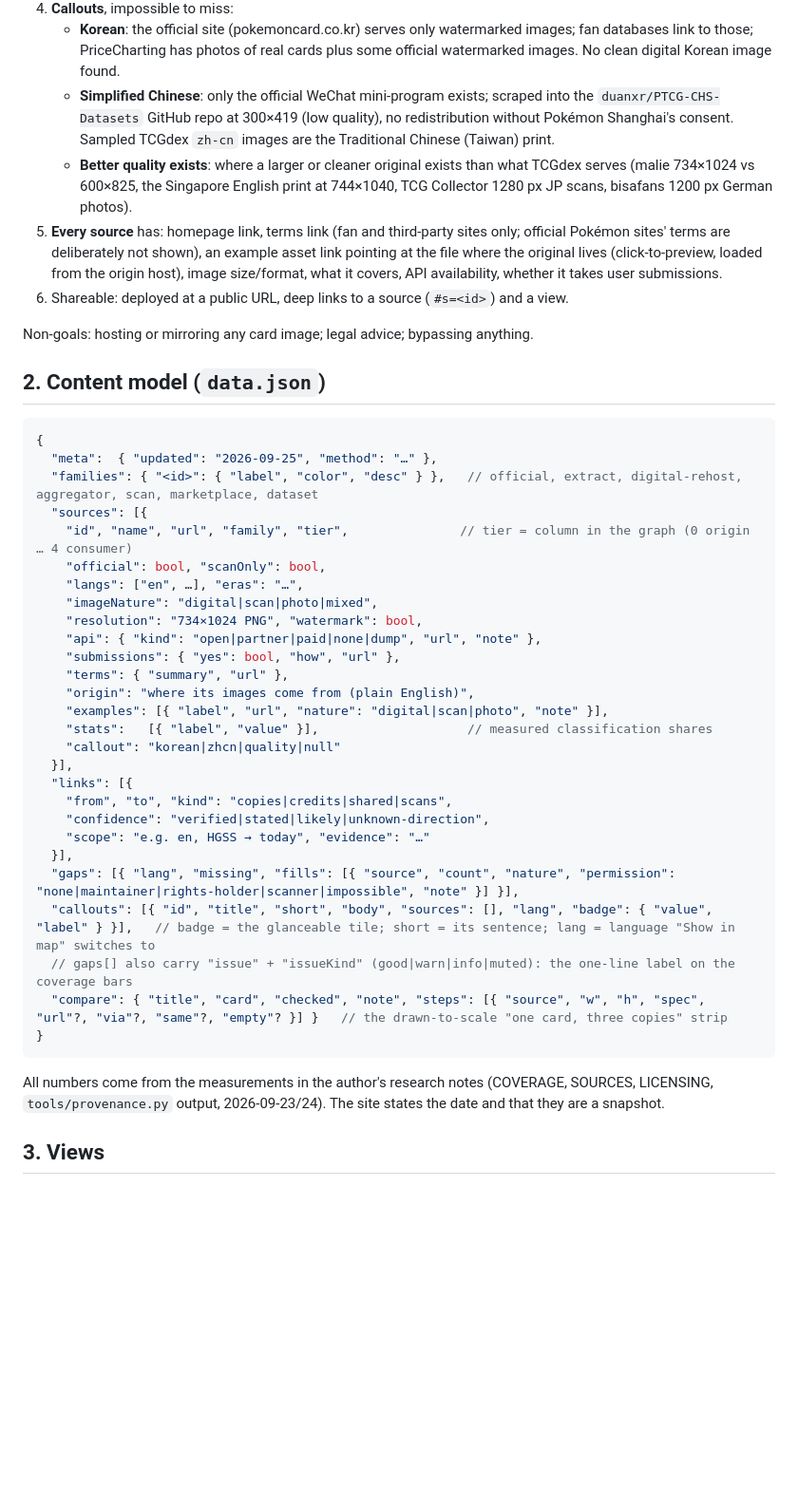
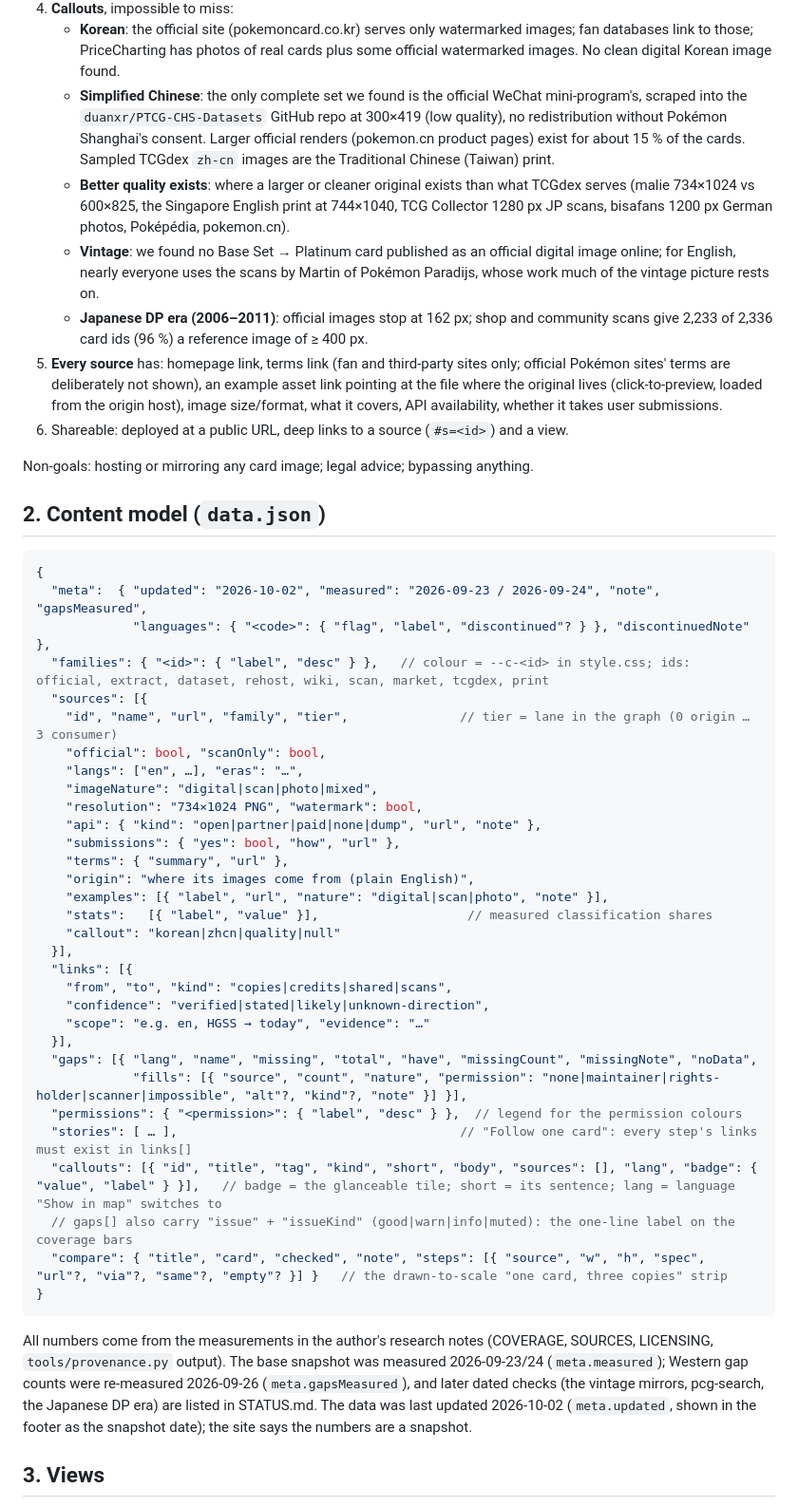
Before and after one commit to nstrelow/ptcg-image-atlas, a Markdown page: spec.md, the part around one of its changes. Shown at 95% size. Rendered like a GitHub page; blank space fills up the shorter version.

````diff
--- a/spec.md
+++ b/spec.md
@@ -31,13 +33,19 @@ submitting anything.
 4. **Callouts**, impossible to miss:
    - **Korean**: the official site (pokemoncard.co.kr) serves only watermarked images; fan databases link to those;
      PriceCharting has photos of real cards plus some official watermarked images. No clean digital Korean image found.
-   - **Simplified Chinese**: only the official WeChat mini-program exists; scraped into
-     the `duanxr/PTCG-CHS-Datasets` GitHub repo at 300×419 (low quality), no
-     redistribution without Pokémon Shanghai's consent. Sampled TCGdex `zh-cn` images
-     are the Traditional Chinese (Taiwan) print.
+   - **Simplified Chinese**: the only complete set we found is the official WeChat mini-program's,
+     scraped into the `duanxr/PTCG-CHS-Datasets` GitHub repo at 300×419 (low quality), no
+     redistribution without Pokémon Shanghai's consent. Larger official renders (pokemon.cn product
+     pages) exist for about 15 % of the cards. Sampled TCGdex `zh-cn` images are the Traditional
+     Chinese (Taiwan) print.
    - **Better quality exists**: where a larger or cleaner original exists than what
      TCGdex serves (malie 734×1024 vs 600×825, the Singapore English print at 744×1040,
-     TCG Collector 1280 px JP scans, bisafans 1200 px German photos).
+     TCG Collector 1280 px JP scans, bisafans 1200 px German photos, Poképédia, pokemon.cn).
+   - **Vintage**: we found no Base Set → Platinum card published as an official digital image
+     online; for English, nearly everyone uses the scans by Martin of Pokémon Paradijs, whose work
+     much of the vintage picture rests on.
+   - **Japanese DP era (2006–2011)**: official images stop at 162 px; shop and community scans
+     give 2,233 of 2,336 card ids (96 %) a reference image of ≥ 400 px.
 5. **Every source** has: homepage link, terms link (fan and third-party sites only; official
    Pokémon sites' terms are deliberately not shown), an example asset link pointing at the
    file where the original lives (click-to-preview, loaded from the origin host), image
@@ -50,10 +58,11 @@ Non-goals: hosting or mirroring any card image; legal advice; bypassing anything
 
 ```jsonc
 {
-  "meta":  { "updated": "2026-09-25", "method": "…" },
-  "families": { "<id>": { "label", "color", "desc" } },   // official, extract, digital-rehost, aggregator, scan, marketplace, dataset
+  "meta":  { "updated": "2026-10-02", "measured": "2026-09-23 / 2026-09-24", "note", "gapsMeasured",
+             "languages": { "<code>": { "flag", "label", "discontinued"? } }, "discontinuedNote" },
+  "families": { "<id>": { "label", "desc" } },   // colour = --c-<id> in style.css; ids: official, extract, dataset, rehost, wiki, scan, market, tcgdex, print
   "sources": [{
-    "id", "name", "url", "family", "tier",               // tier = column in the graph (0 origin … 4 consumer)
+    "id", "name", "url", "family", "tier",               // tier = lane in the graph (0 origin … 3 consumer)
     "official": bool, "scanOnly": bool,
     "langs": ["en", …], "eras": "…",
     "imageNature": "digital|scan|photo|mixed",
@@ -71,16 +80,22 @@ Non-goals: hosting or mirroring any card image; legal advice; bypassing anything
     "confidence": "verified|stated|likely|unknown-direction",
     "scope": "e.g. en, HGSS → today", "evidence": "…"
   }],
-  "gaps": [{ "lang", "missing", "fills": [{ "source", "count", "nature", "permission": "none|maintainer|rights-holder|scanner|impossible", "note" }] }],
-  "callouts": [{ "id", "title", "short", "body", "sources": [], "lang", "badge": { "value", "label" } }],   // badge = the glanceable tile; short = its sentence; lang = language "Show in map" switches to
+  "gaps": [{ "lang", "name", "missing", "total", "have", "missingCount", "missingNote", "noData",
+             "fills": [{ "source", "count", "nature", "permission": "none|maintainer|rights-holder|scanner|impossible", "alt"?, "kind"?, "note" }] }],
+  "permissions": { "<permission>": { "label", "desc" } },  // legend for the permission colours
+  "stories": [ … ],                                      // "Follow one card": every step's links must exist in links[]
+  "callouts": [{ "id", "title", "tag", "kind", "short", "body", "sources": [], "lang", "badge": { "value", "label" } }],   // badge = the glanceable tile; short = its sentence; lang = language "Show in map" switches to
   // gaps[] also carry "issue" + "issueKind" (good|warn|info|muted): the one-line label on the coverage bars
   "compare": { "title", "card", "checked", "note", "steps": [{ "source", "w", "h", "spec", "url"?, "via"?, "same"?, "empty"? }] }   // the drawn-to-scale "one card, three copies" strip
 }
 ```
 
-All numbers come from the measurements in the author's research notes
-(COVERAGE, SOURCES, LICENSING, `tools/provenance.py` output, 2026-09-23/24). The site
-states the date and that they are a snapshot.
+All numbers come from the measurements in the author's research notes (COVERAGE, SOURCES,
+LICENSING, `tools/provenance.py` output). The base snapshot was measured 2026-09-23/24
+(`meta.measured`); Western gap counts were re-measured 2026-09-26 (`meta.gapsMeasured`), and later
+dated checks (the vintage mirrors, pcg-search, the Japanese DP era) are listed in STATUS.md. The data
+was last updated 2026-10-02 (`meta.updated`, shown in the footer as the snapshot date); the site says
+the numbers are a snapshot.
 
 ## 3. Views
 
````
Also changed, not shown: other parts of spec.md (+62 -20 lines), STATUS.md (+4 -4 lines).
